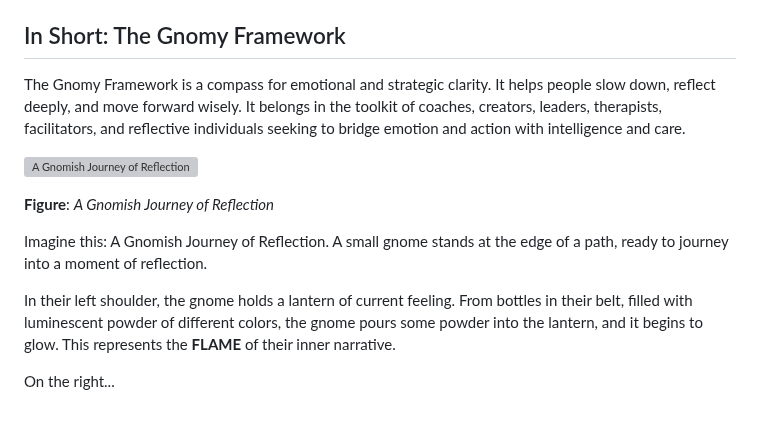
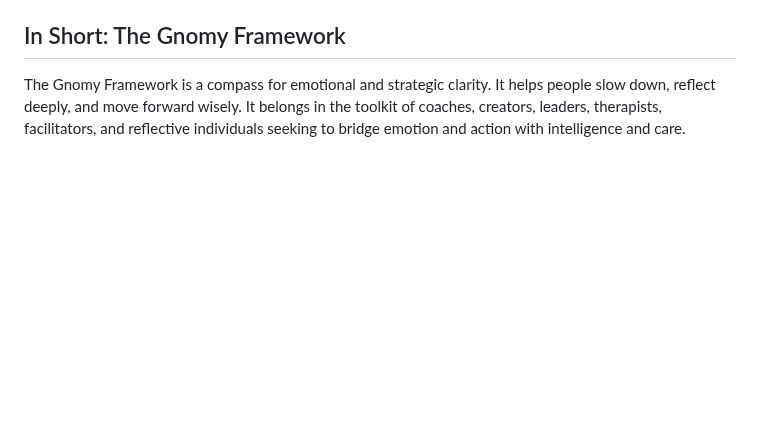
Before and after one commit to RickardHultgren/gnomyframework, a Markdown page: README.md, the part around the change. Rendered like a GitHub page; blank space fills up the shorter version; grey boxes are pictures that could not be loaded.

```diff
--- a/README.md
+++ b/README.md
@@ -102,13 +102,3 @@ To support leaders in:
 ## In Short: The Gnomy Framework
 
 The Gnomy Framework is a compass for emotional and strategic clarity. It helps people slow down, reflect deeply, and move forward wisely. It belongs in the toolkit of coaches, creators, leaders, therapists, facilitators, and reflective individuals seeking to bridge emotion and action with intelligence and care.
-
-![A Gnomish Journey of Reflection](gnomy-journey.png)
-
-**Figure**: *A Gnomish Journey of Reflection*
-
-Imagine this: A Gnomish Journey of Reflection. A small gnome stands at the edge of a path, ready to journey into a moment of reflection.
-
-In their left shoulder, the gnome holds a lantern of current feeling. From bottles in their belt, filled with luminescent powder of different colors, the gnome pours some powder into the lantern, and it begins to glow. This represents the **FLAME** of their inner narrative.
-
-On the right...
```
